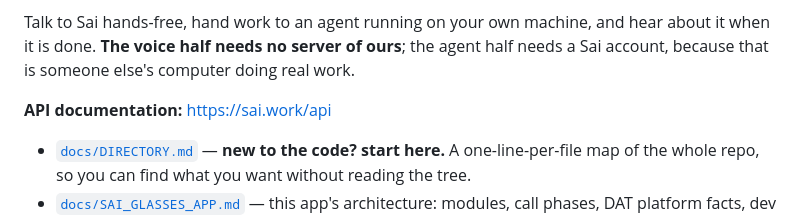
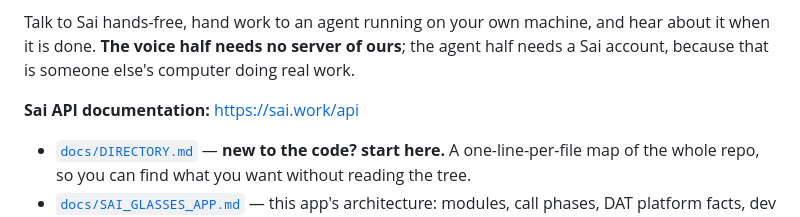
Before and after one commit to simular-ai/sai-fi, a Markdown page: README.md, the part around the change. Drawn GitHub-style.

Commit message:
docs: name the API link Sai, so it is not just any API
Co-authored-by: Cursor <cursoragent@cursor.com>

```diff
--- a/README.md
+++ b/README.md
@@ -11,7 +11,7 @@ Talk to Sai hands-free, hand work to an agent running on your own machine, and h
 is done. **The voice half needs no server of ours**; the agent half needs a Sai account, because that
 is someone else's computer doing real work.
 
-**API documentation:** [https://sai.work/api](https://sai.work/api)
+**Sai API documentation:** [https://sai.work/api](https://sai.work/api)
 
 - [`docs/DIRECTORY.md`](docs/DIRECTORY.md) — **new to the code? start here.** A one-line-per-file
   map of the whole repo, so you can find what you want without reading the tree.
```
